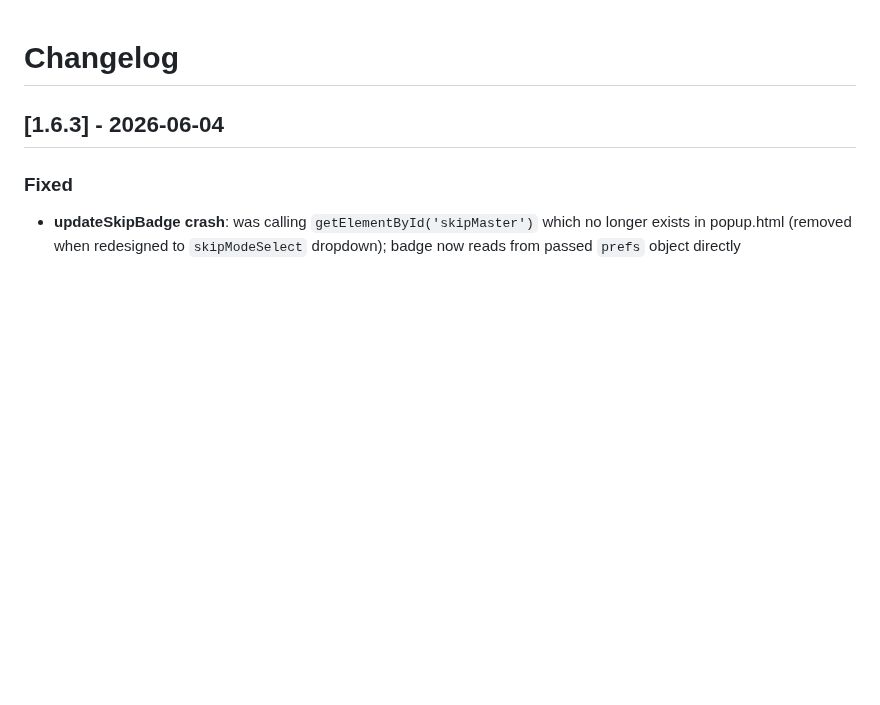
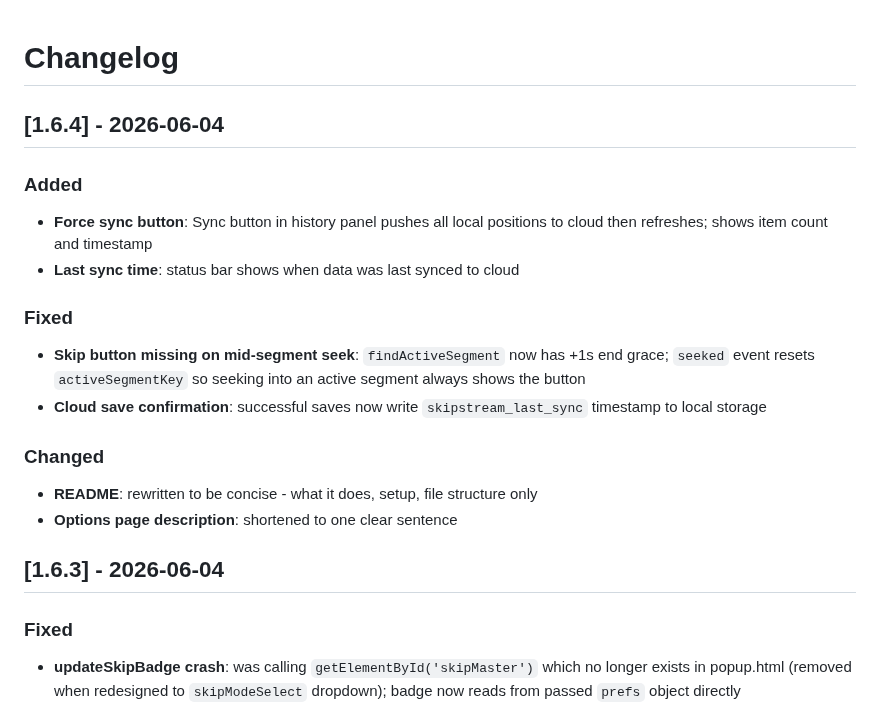
Before and after one commit to govinda-rajulu/openskip, a Markdown page: CHANGELOG.md, the part around the change. Rendered like a GitHub page; blank space fills up the shorter version.

Commit message:
docs: add 1.6.4 changelog entry

```diff
--- a/CHANGELOG.md
+++ b/CHANGELOG.md
@@ -1,4 +1,18 @@
 # Changelog
+
+## [1.6.4] - 2026-06-04
+
+### Added
+- **Force sync button**: Sync button in history panel pushes all local positions to cloud then refreshes; shows item count and timestamp
+- **Last sync time**: status bar shows when data was last synced to cloud
+
+### Fixed
+- **Skip button missing on mid-segment seek**: `findActiveSegment` now has +1s end grace; `seeked` event resets `activeSegmentKey` so seeking into an active segment always shows the button
+- **Cloud save confirmation**: successful saves now write `skipstream_last_sync` timestamp to local storage
+
+### Changed
+- **README**: rewritten to be concise - what it does, setup, file structure only
+- **Options page description**: shortened to one clear sentence
 
 ## [1.6.3] - 2026-06-04
 
```
